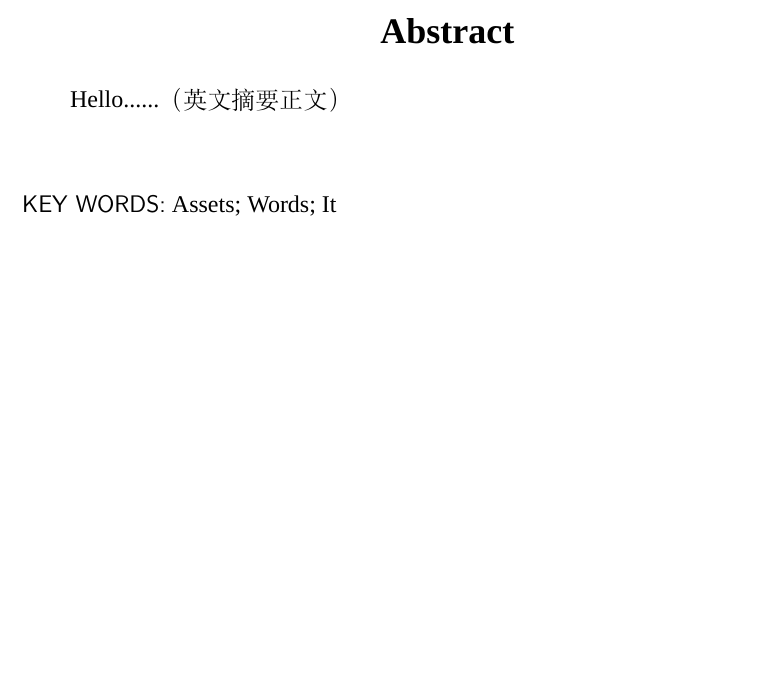
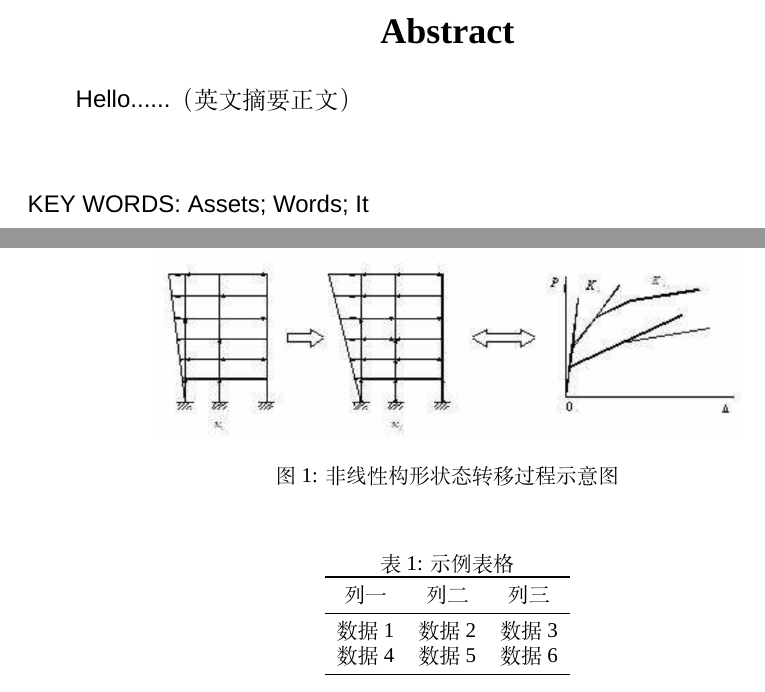
Before and after one commit to gujunhk/uibe-thesis, a LaTeX document (main.tex): part of page 5 of 11 before the commit and two parts of pages 5 and 7 of 11 after it, the two joined at a grey line, cut so that both start at the same text, the shorter picture padded with empty space. Compiled offline with XeLaTeX; a missing font is replaced by an installed copy or a similar font.

Commit message:
feat(thesis-format): update thesis format to comply with uibe requirements
- adjust page margins to 3.6cm top/bottom and 3.1cm left/right
- set fixed line spacing to 22pt and justify paragraphs
- configure header/footer with centered page numbers
- add Arial font for English abstract
- enable image and table support with demo examples
- verify compilation with lualatex + biber

```diff
--- a/main.tex
+++ b/main.tex
@@ -3,11 +3,16 @@
 % !BIB program = biber
 \documentclass[UTF8,a4paper]{ctexart}
 \usepackage{geometry}
-\geometry{left=3cm,right=3cm,top=2.5cm,bottom=2.5cm}
+\geometry{left=3.1cm,right=3.1cm,top=3.6cm,bottom=3.6cm}
 \usepackage{titlesec}
 \usepackage{titletoc}
 \usepackage{setspace}
+\usepackage{ragged2e}
 \usepackage{enumitem}
+\usepackage{graphicx}
+\graphicspath{{figs/}}
+\usepackage{array}
+\usepackage{booktabs}
 \usepackage[
   style=authoryear,  % 基础样式使用作者-年份
   labelnumber=true,  % 启用序号
@@ -63,7 +68,9 @@
 % 全局格式设置
 \setmainfont{Times New Roman}
 \setCJKmainfont{SimSun}
-\linespread{1.5}
+\zihao{-4}
+\setlength{\baselineskip}{22pt}
+\justifying
 \setlength{\parindent}{2em}
 
 \titleformat{\section}{\centering\heiti\bfseries\zihao{-2}}{第\arabic{section}章}{1em}{}
@@ -81,7 +88,8 @@
 
 % 页眉页脚设置
 \pagestyle{fancy}
-% \fancyhf{}
+\fancyhf{}
+\fancyfoot[C]{\zihao{-5}\rmfamily\thepage}
 \renewcommand{\headrulewidth}{0pt}
 
 \begin{document}
@@ -163,10 +171,12 @@
 \newpage
 \section*{Abstract}
 \begin{spacing}{1.5}
-{\rmfamily\zihao{-4}
+{\songti\zihao{-4}
+\setmainfont{Arial}
 Hello......（英文摘要正文）\\[1em]
 
-\noindent{\sffamily\zihao{-4} KEY WORDS:} Assets; Words; It}
+\noindent{\heiti\zihao{-4} KEY WORDS:} Assets; Words; It
+\setmainfont{Times New Roman}}
 \end{spacing}
 
 % 目录页
@@ -182,6 +192,29 @@ Hello......（英文摘要正文）\\[1em]
 \subsection{概述}
 \subsubsection{背景分析}
 1973年，美国经济学家麦金农（Ronald I.Mckinnon）\cite{zhou-2023}......
+
+% 图片示例
+\begin{figure}[htbp]
+	\centering
+	\includegraphics[width=0.7\textwidth]{非线性构形状态转移过程示意图.jpg}
+	\caption{非线性构形状态转移过程示意图}
+	\label{fig:demo}
+\end{figure}
+
+% 表格示例
+\begin{table}[htbp]
+	\centering
+	\caption{示例表格}
+	\label{tab:demo}
+	\begin{tabular}{ccc}
+		\toprule
+		列一 & 列二 & 列三 \\
+		\midrule
+		数据1 & 数据2 & 数据3 \\
+		数据4 & 数据5 & 数据6 \\
+		\bottomrule
+	\end{tabular}
+\end{table}
 
 % 参考文献
 \newpage
```
Also changed, not shown: .trae/specs/uibe-thesis-format-compliance/checklist.md (added), .trae/specs/uibe-thesis-format-compliance/spec.md (added), .trae/specs/uibe-thesis-format-compliance/tasks.md (added), .trae/specs/uibe-thesis-remove-headers/checklist.md (added), .trae/specs/uibe-thesis-remove-headers/spec.md (added), .trae/specs/uibe-thesis-remove-headers/tasks.md (added), main.pdf.
